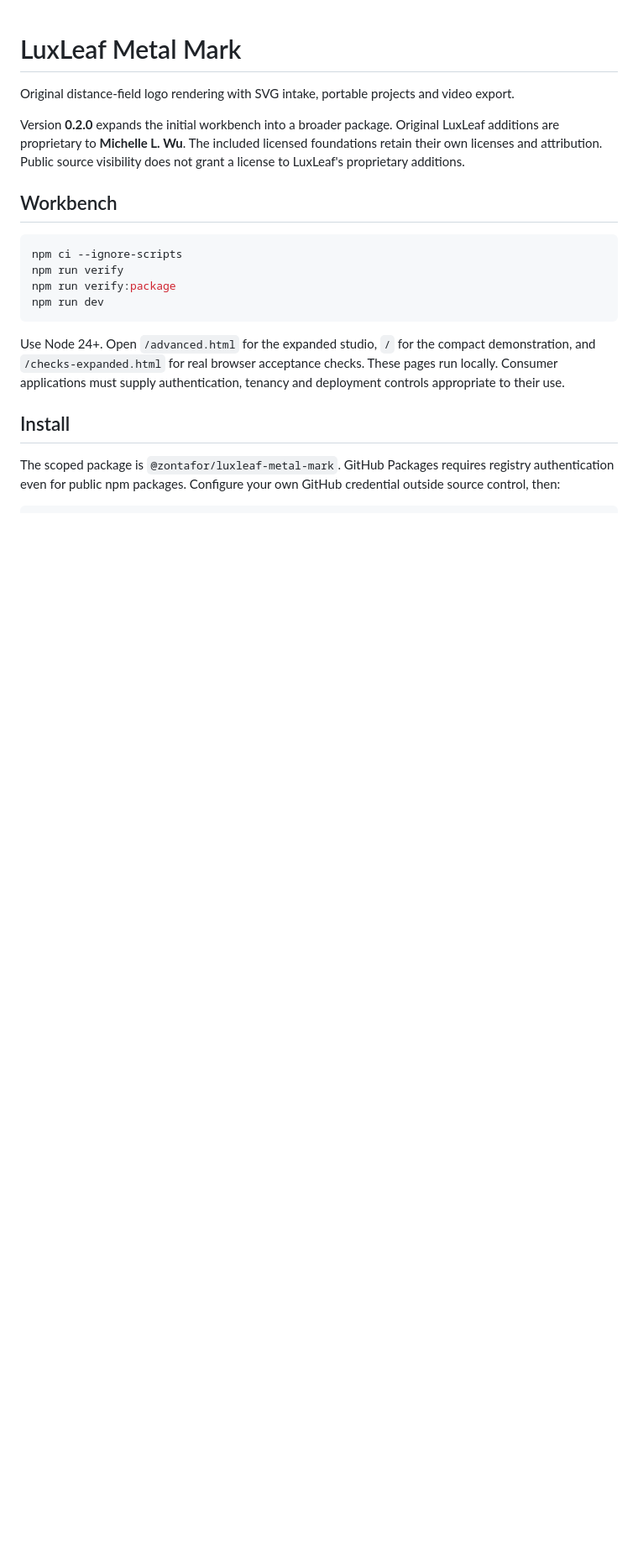
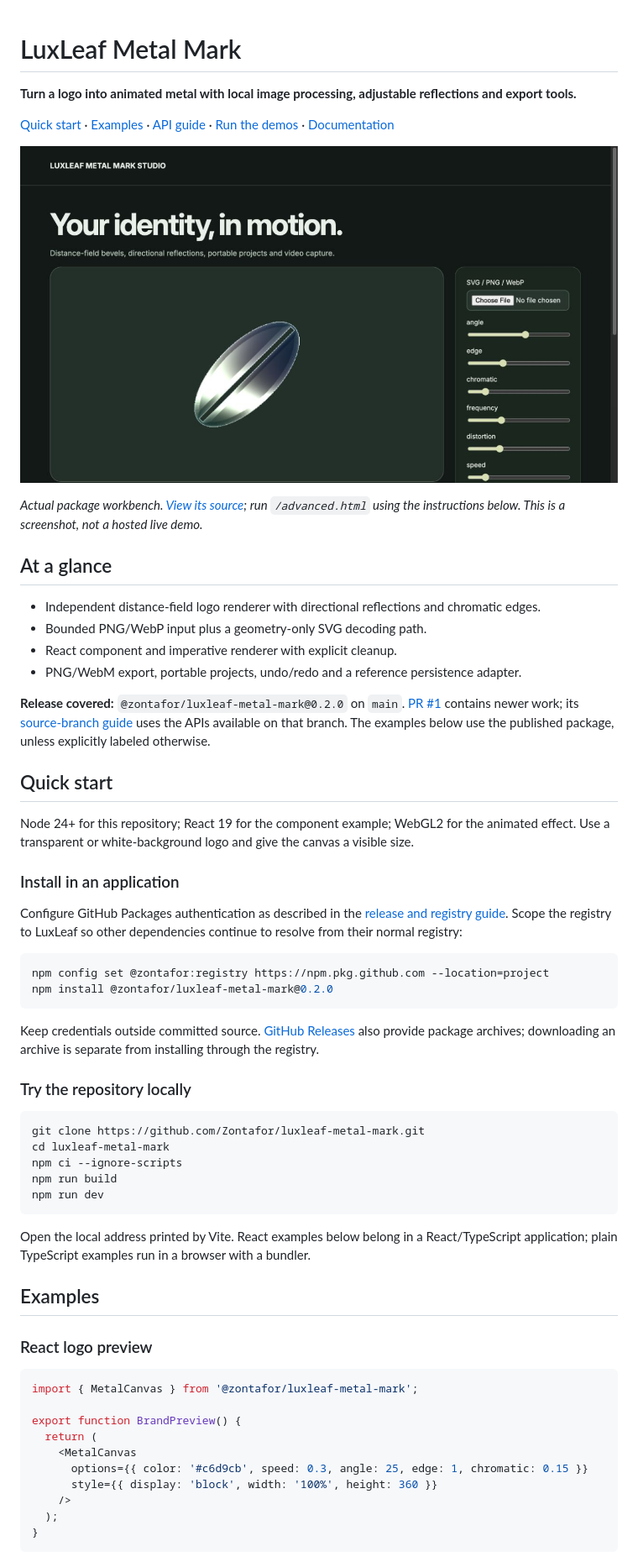
Before and after one commit to Zontafor/luxleaf-metal-mark, a Markdown page: README.md, the part around one of its changes. Shown at 84% size. Rendered like a GitHub page; pictures changed too: docs/images/workbench.jpg (added); blank space fills up the shorter version.

Commit message:
Document package usage with organized examples and workbench preview

````diff
--- a/README.md
+++ b/README.md
@@ -1,20 +1,63 @@
 # LuxLeaf Metal Mark
 
-Original distance-field logo rendering with SVG intake, portable projects and video export.
+**Turn a logo into animated metal with local image processing, adjustable reflections and export tools.**
 
-Version **0.2.0** expands the initial workbench into a broader package. Original LuxLeaf additions are proprietary to **Michelle L. Wu**. The included licensed foundations retain their own licenses and attribution. Public source visibility does not grant a license to LuxLeaf's proprietary additions.
+[Quick start](#quick-start) · [Examples](#examples) · [API guide](#api-guide) · [Run the demos](#run-the-demos) · [Documentation](#documentation)
 
-## Workbench
+![LuxLeaf Metal Mark running in the local advanced workbench](docs/images/workbench.jpg)
+
+*Actual package workbench. [View its source](demo/advanced.tsx); run `/advanced.html` using the instructions below. This is a screenshot, not a hosted live demo.*
+
+## At a glance
+
+- Independent distance-field logo renderer with directional reflections and chromatic edges.
+- Bounded PNG/WebP input plus a geometry-only SVG decoding path.
+- React component and imperative renderer with explicit cleanup.
+- PNG/WebM export, portable projects, undo/redo and a reference persistence adapter.
+
+**Release covered:** `@zontafor/luxleaf-metal-mark@0.2.0` on `main`. [PR #1](https://github.com/Zontafor/luxleaf-metal-mark/pull/1) contains newer work; its [source-branch guide](https://github.com/Zontafor/luxleaf-metal-mark/blob/behavior-parity/README.md) uses the APIs available on that branch. The examples below use the published package, unless explicitly labeled otherwise.
+
+## Quick start
+
+Node 24+ for this repository; React 19 for the component example; WebGL2 for the animated effect. Use a transparent or white-background logo and give the canvas a visible size.
+
+### Install in an application
+
+Configure GitHub Packages authentication as described in the [release and registry guide](docs/RELEASING.md). Scope the registry to LuxLeaf so other dependencies continue to resolve from their normal registry:
 
 ```sh
+npm config set @zontafor:registry https://npm.pkg.github.com --location=project
+npm install @zontafor/luxleaf-metal-mark@0.2.0
+```
+
+Keep credentials outside committed source. [GitHub Releases](https://github.com/Zontafor/luxleaf-metal-mark/releases) also provide package archives; downloading an archive is separate from installing through the registry.
+
+### Try the repository locally
+
+```sh
+git clone https://github.com/Zontafor/luxleaf-metal-mark.git
+cd luxleaf-metal-mark
 npm ci --ignore-scripts
-npm run verify
-npm run verify:package
+npm run build
 npm run dev
 ```
 
-Use Node 24+. Open `/advanced.html` for the expanded studio, `/` for the compact demonstration, and `/checks-expanded.html` for real browser acceptance checks. These pages run locally. Consumer applications must supply authentication, tenancy and deployment controls appropriate to their use.
+Open the local address printed by Vite. React examples below belong in a React/TypeScript application; plain TypeScript examples run in a browser with a bundler.
 
-## Install
+## Examples
 
-The scoped package is `@zontafor/luxleaf-metal-mark`. GitHub Packages requires registry authentication even for public npm packages. Configure your own GitHub credential outside source control, then:
+### React logo preview
+
+```tsx
+import { MetalCanvas } from '@zontafor/luxleaf-metal-mark';
+
+export function BrandPreview() {
+  return (
+    <MetalCanvas
+      options={{ color: '#c6d9cb', speed: 0.3, angle: 25, edge: 1, chromatic: 0.15 }}
+      style={{ display: 'block', width: '100%', height: 360 }}
+    />
+  );
+}
+```
+
````
Also changed, not shown: other parts of README.md (+88 -34 lines).
